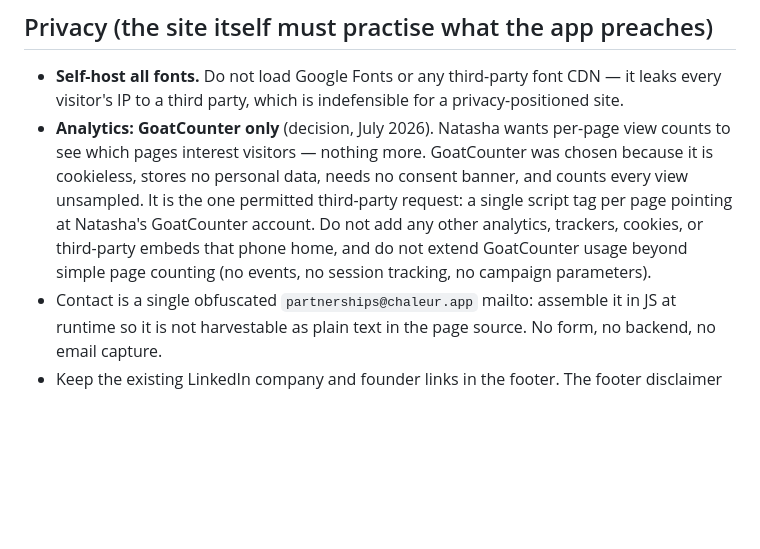
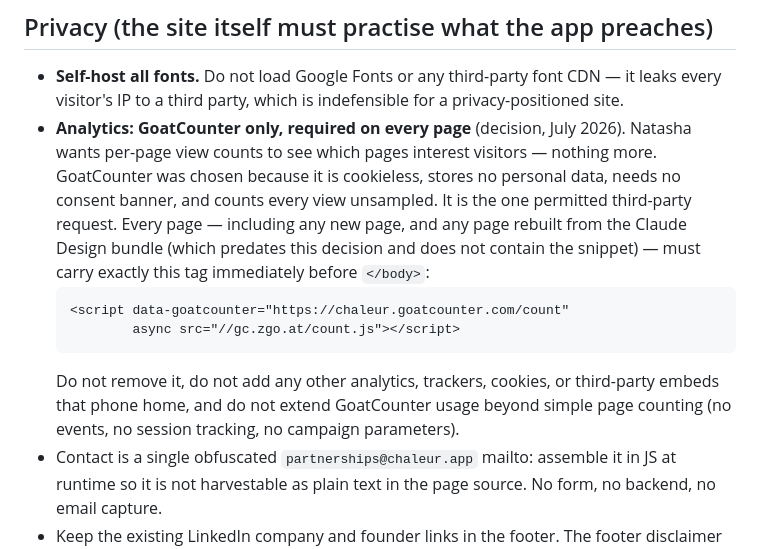
Before and after one commit to NatRou/chaleur-website, a Markdown page: CLAUDE.md, the part around the change. Drawn GitHub-style; blank space fills up the shorter version.

Commit message:
Make GoatCounter snippet mandatory on every page in CLAUDE.md
Co-Authored-By: Claude Fable 5 <noreply@anthropic.com>

````diff
--- a/CLAUDE.md
+++ b/CLAUDE.md
@@ -39,13 +39,19 @@ mark; pause/stop/hide for motion is mandatory.
 ## Privacy (the site itself must practise what the app preaches)
 - **Self-host all fonts.** Do not load Google Fonts or any third-party font CDN — it leaks every
   visitor's IP to a third party, which is indefensible for a privacy-positioned site.
-- **Analytics: GoatCounter only** (decision, July 2026). Natasha wants per-page view counts to see
-  which pages interest visitors — nothing more. GoatCounter was chosen because it is cookieless,
-  stores no personal data, needs no consent banner, and counts every view unsampled. It is the one
-  permitted third-party request: a single script tag per page pointing at Natasha's GoatCounter
-  account. Do not add any other analytics, trackers, cookies, or third-party embeds that phone
-  home, and do not extend GoatCounter usage beyond simple page counting (no events, no session
-  tracking, no campaign parameters).
+- **Analytics: GoatCounter only, required on every page** (decision, July 2026). Natasha wants
+  per-page view counts to see which pages interest visitors — nothing more. GoatCounter was chosen
+  because it is cookieless, stores no personal data, needs no consent banner, and counts every view
+  unsampled. It is the one permitted third-party request. Every page — including any new page, and
+  any page rebuilt from the Claude Design bundle (which predates this decision and does not contain
+  the snippet) — must carry exactly this tag immediately before `</body>`:
+  ```html
+  <script data-goatcounter="https://chaleur.goatcounter.com/count"
+          async src="//gc.zgo.at/count.js"></script>
+  ```
+  Do not remove it, do not add any other analytics, trackers, cookies, or third-party embeds that
+  phone home, and do not extend GoatCounter usage beyond simple page counting (no events, no
+  session tracking, no campaign parameters).
 - Contact is a single obfuscated `partnerships@chaleur.app` mailto: assemble it in JS at runtime so
   it is not harvestable as plain text in the page source. No form, no backend, no email capture.
 - Keep the existing LinkedIn company and founder links in the footer. The footer disclaimer carries
````
